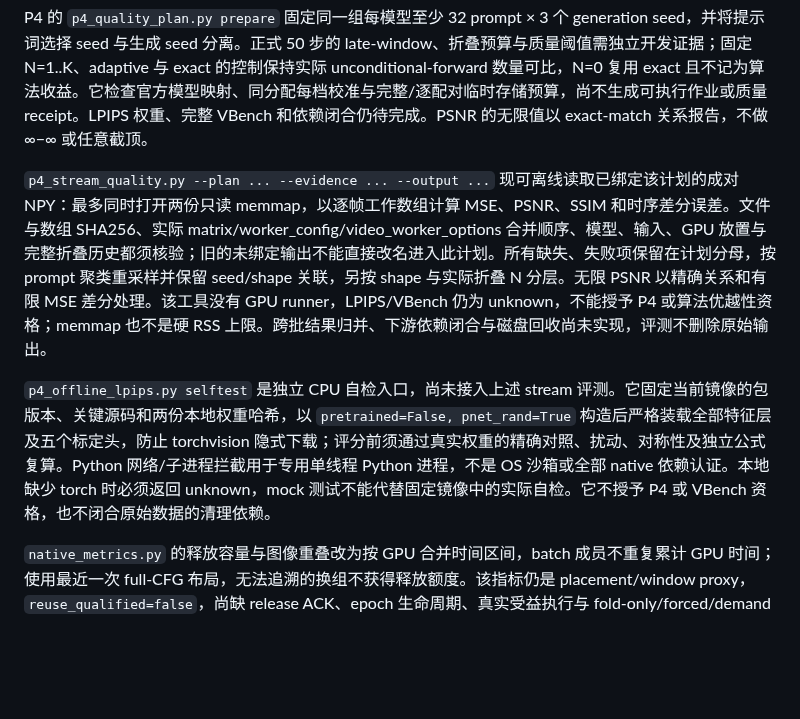
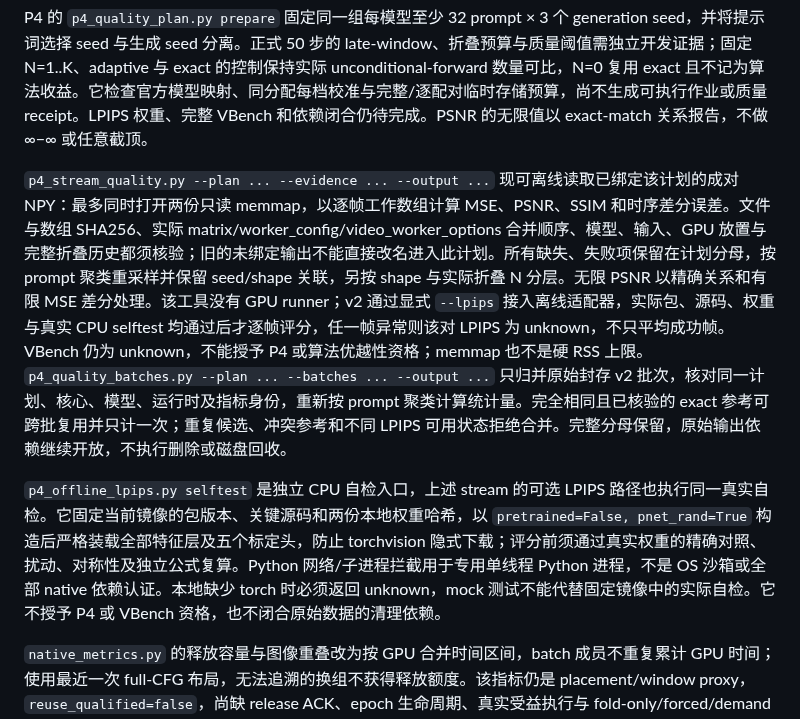
Before and after one commit to zydzydQAQ/ditserve, a Markdown page: docs/experiments.md, the part around the change. GitHub-like rendering; blank space fills up the shorter version.

Commit message:
Document offline LPIPS batch evaluation boundaries

```diff
--- a/docs/experiments.md
+++ b/docs/experiments.md
@@ -232,9 +232,9 @@ P3 的 `p3_stream.py` 生成固定 warmup/measurement/drain 观察窗内不归
 
 P4 的 `p4_quality_plan.py prepare` 固定同一组每模型至少 32 prompt × 3 个 generation seed，并将提示词选择 seed 与生成 seed 分离。正式 50 步的 late-window、折叠预算与质量阈值需独立开发证据；固定 N=1..K、adaptive 与 exact 的控制保持实际 unconditional-forward 数量可比，N=0 复用 exact 且不记为算法收益。它检查官方模型映射、同分配每档校准与完整/逐配对临时存储预算，尚不生成可执行作业或质量 receipt。LPIPS 权重、完整 VBench 和依赖闭合仍待完成。PSNR 的无限值以 exact-match 关系报告，不做 ∞−∞ 或任意截顶。
 
-`p4_stream_quality.py --plan ... --evidence ... --output ...` 现可离线读取已绑定该计划的成对 NPY：最多同时打开两份只读 memmap，以逐帧工作数组计算 MSE、PSNR、SSIM 和时序差分误差。文件与数组 SHA256、实际 matrix/worker_config/video_worker_options 合并顺序、模型、输入、GPU 放置与完整折叠历史都须核验；旧的未绑定输出不能直接改名进入此计划。所有缺失、失败项保留在计划分母，按 prompt 聚类重采样并保留 seed/shape 关联，另按 shape 与实际折叠 N 分层。无限 PSNR 以精确关系和有限 MSE 差分处理。该工具没有 GPU runner，LPIPS/VBench 仍为 unknown，不能授予 P4 或算法优越性资格；memmap 也不是硬 RSS 上限。跨批结果归并、下游依赖闭合与磁盘回收尚未实现，评测不删除原始输出。
+`p4_stream_quality.py --plan ... --evidence ... --output ...` 现可离线读取已绑定该计划的成对 NPY：最多同时打开两份只读 memmap，以逐帧工作数组计算 MSE、PSNR、SSIM 和时序差分误差。文件与数组 SHA256、实际 matrix/worker_config/video_worker_options 合并顺序、模型、输入、GPU 放置与完整折叠历史都须核验；旧的未绑定输出不能直接改名进入此计划。所有缺失、失败项保留在计划分母，按 prompt 聚类重采样并保留 seed/shape 关联，另按 shape 与实际折叠 N 分层。无限 PSNR 以精确关系和有限 MSE 差分处理。该工具没有 GPU runner；v2 通过显式 `--lpips` 接入离线适配器，实际包、源码、权重与真实 CPU selftest 均通过后才逐帧评分，任一帧异常则该对 LPIPS 为 unknown，不只平均成功帧。VBench 仍为 unknown，不能授予 P4 或算法优越性资格；memmap 也不是硬 RSS 上限。`p4_quality_batches.py --plan ... --batches ... --output ...` 只归并原始封存 v2 批次，核对同一计划、核心、模型、运行时及指标身份，重新按 prompt 聚类计算统计量。完全相同且已核验的 exact 参考可跨批复用并只计一次；重复候选、冲突参考和不同 LPIPS 可用状态拒绝合并。完整分母保留，原始输出依赖继续开放，不执行删除或磁盘回收。
 
-`p4_offline_lpips.py selftest` 是独立 CPU 自检入口，尚未接入上述 stream 评测。它固定当前镜像的包版本、关键源码和两份本地权重哈希，以 `pretrained=False, pnet_rand=True` 构造后严格装载全部特征层及五个标定头，防止 torchvision 隐式下载；评分前须通过真实权重的精确对照、扰动、对称性及独立公式复算。Python 网络/子进程拦截用于专用单线程 Python 进程，不是 OS 沙箱或全部 native 依赖认证。本地缺少 torch 时必须返回 unknown，mock 测试不能代替固定镜像中的实际自检。它不授予 P4 或 VBench 资格，也不闭合原始数据的清理依赖。
+`p4_offline_lpips.py selftest` 是独立 CPU 自检入口，上述 stream 的可选 LPIPS 路径也执行同一真实自检。它固定当前镜像的包版本、关键源码和两份本地权重哈希，以 `pretrained=False, pnet_rand=True` 构造后严格装载全部特征层及五个标定头，防止 torchvision 隐式下载；评分前须通过真实权重的精确对照、扰动、对称性及独立公式复算。Python 网络/子进程拦截用于专用单线程 Python 进程，不是 OS 沙箱或全部 native 依赖认证。本地缺少 torch 时必须返回 unknown，mock 测试不能代替固定镜像中的实际自检。它不授予 P4 或 VBench 资格，也不闭合原始数据的清理依赖。
 
 `native_metrics.py` 的释放容量与图像重叠改为按 GPU 合并时间区间，batch 成员不重复累计 GPU 时间；使用最近一次 full-CFG 布局，无法追溯的换组不获得释放额度。该指标仍是 placement/window proxy，`reuse_qualified=false`，尚缺 release ACK、epoch 生命周期、真实受益执行与 fold-only/forced/demand 因果对照。不同 attempt/order 的请求分母不得合并，缺身份的多臂旧记录拒绝推断。
 
```
